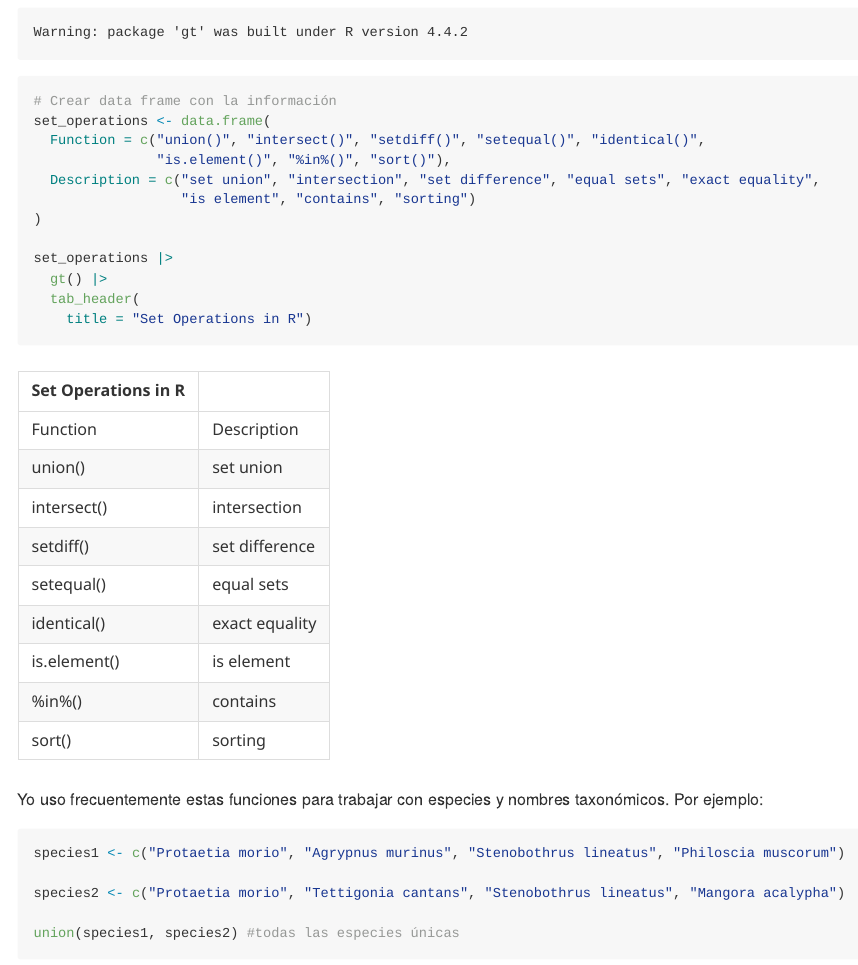
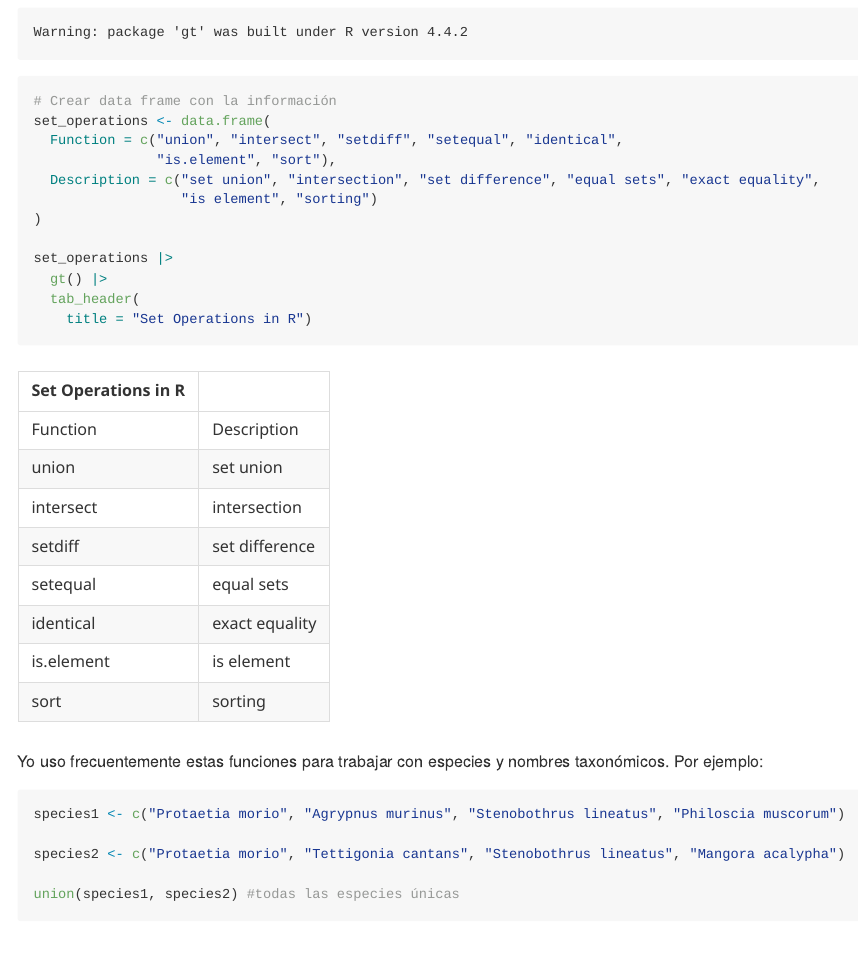
Before and after one commit to elenavelado/TextAnalysis4Ecology, a Quarto document (script/Seminario_AnalisisTextosEcologia.qmd): the page in a window 1100 px wide, from 6520 px down. The pictures show the output file script/Seminario_AnalisisTextosEcologia.md that the author committed with the source, drawn offline in the style of GitHub; long lines of code are wrapped.

Commit message:
table bug checking

```diff
--- a/script/Seminario_AnalisisTextosEcologia.qmd
+++ b/script/Seminario_AnalisisTextosEcologia.qmd
@@ -183,10 +183,10 @@ library(gt)
 
 # Crear data frame con la información
 set_operations <- data.frame(
-  Function = c("union()", "intersect()", "setdiff()", "setequal()", "identical()",
-               "is.element()", "%in%()", "sort()"),
+  Function = c("union", "intersect", "setdiff", "setequal", "identical",
+               "is.element", "sort"),
   Description = c("set union", "intersection", "set difference", "equal sets", "exact equality",
-                  "is element", "contains", "sorting")
+                  "is element", "sorting")
 )
 
 set_operations |>
```
Also changed, not shown: script/Seminario_AnalisisTextosEcologia.md, script/Seminario_AnalisisTextosEcologia_files/figure-commonmark/nubes palabras-1.png, script/Seminario_AnalisisTextosEcologia_files/figure-commonmark/relacion palabras-1.png.
